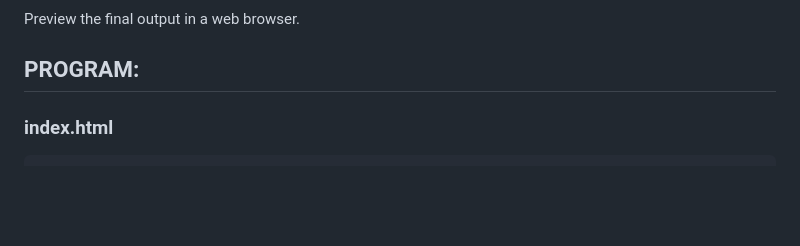
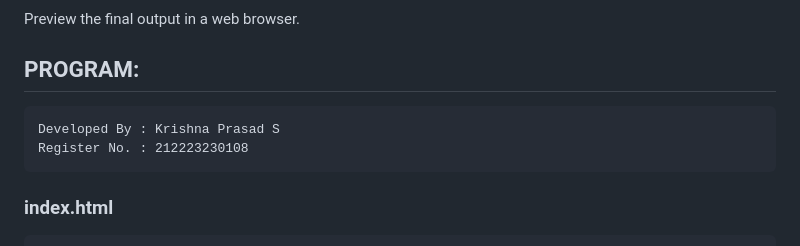
Before and after one commit to KrishnaPrasad148/Book-Cover-Design, a Markdown page: README.md, the part around the change. GitHub-like rendering; blank space fills up the shorter version.

````diff
--- a/README.md
+++ b/README.md
@@ -32,6 +32,10 @@ Adjust spacing, padding, and font sizes to ensure visual balance.
 Preview the final output in a web browser.
 
 ##  PROGRAM:
+```
+Developed By : Krishna Prasad S
+Register No. : 212223230108
+```
 
 ### index.html
 ```html
````
